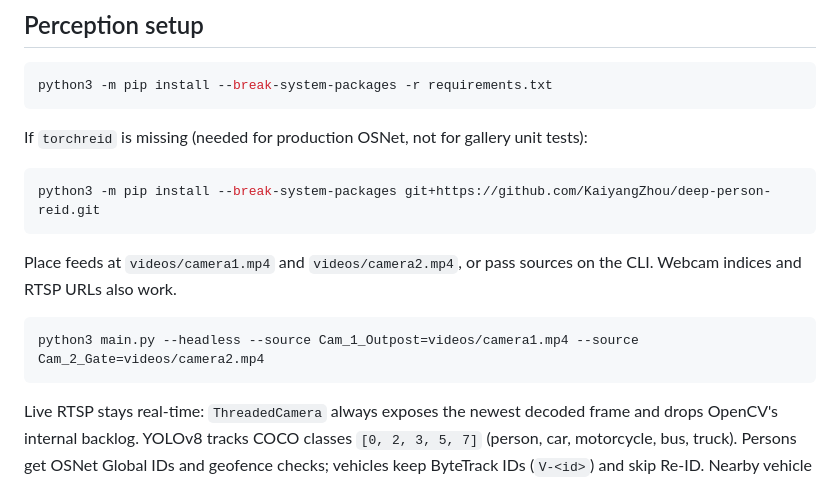
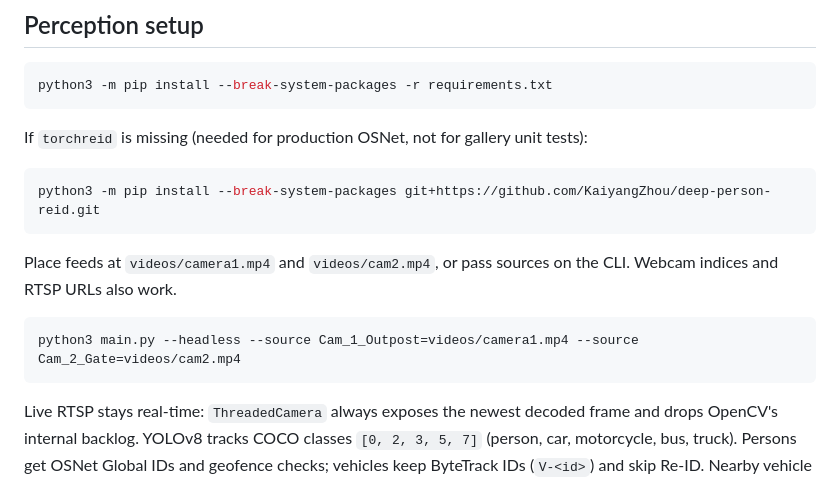
Before and after one commit to Abhishek-00756/sih, a Markdown page: README.md, the part around one of its changes. Rendered like a GitHub page.

````diff
--- a/README.md
+++ b/README.md
@@ -77,10 +110,10 @@ If `torchreid` is missing (needed for production OSNet, not for gallery unit tes
 python3 -m pip install --break-system-packages git+https://github.com/KaiyangZhou/deep-person-reid.git
 ```
 
-Place feeds at `videos/camera1.mp4` and `videos/camera2.mp4`, or pass sources on the CLI. Webcam indices and RTSP URLs also work.
+Place feeds at `videos/camera1.mp4` and `videos/cam2.mp4`, or pass sources on the CLI. Webcam indices and RTSP URLs also work.
 
 ```bash
-python3 main.py --headless --source Cam_1_Outpost=videos/camera1.mp4 --source Cam_2_Gate=videos/camera2.mp4
+python3 main.py --headless --source Cam_1_Outpost=videos/camera1.mp4 --source Cam_2_Gate=videos/cam2.mp4
 ```
 
 Live RTSP stays real-time: `ThreadedCamera` always exposes the newest decoded frame and drops OpenCV's internal backlog. YOLOv8 tracks COCO classes `[0, 2, 3, 5, 7]` (person, car, motorcycle, bus, truck). Persons get OSNet Global IDs and geofence checks; vehicles keep ByteTrack IDs (`V-<id>`) and skip Re-ID. Nearby vehicle crops (bbox larger than `anpr_min_width` x `anpr_min_height`, default 150px) are passed to EasyOCR once per track; recognized plates replace the overlay label and are cached in `known_plates`. Person body crops are scanned with OpenCV Haar Cascade; the first frontal face per Global ID is saved under `face_database/`. `ActivityAnalyzer` flags loitering once dwell time exceeds `dwell_threshold` (default 30s). Footprint intrusion uses the bbox bottom-center and rate-limits alerts per Global ID (`geofence_cooldown`). CLAHE (`enhancer.py`) lifts local contrast on dark/foggy frames before detection (`--no-enhance` to skip). `VirtualTripwire` labels crossings `INBOUND` or `OUTBOUND` from the line cross product. `RiskScorer` assigns 0-100 (base 10, +40 inbound, +20 night 20:00-06:00 **IST**, +30 loiter >60s) so C2 can rank alerts. Each alert writes a timestamped full-frame + crop to `alert_snapshots/`, a row in `border_alerts.db`, and a SHA-256 hash-chained ledger block. Pass `--no-anpr` to skip OCR and `--no-face-capture` to skip mugshots. Verify evidence integrity with `python3 main.py --verify-ledger`.
````
Also changed, not shown: other parts of README.md (+38 -5 lines).
